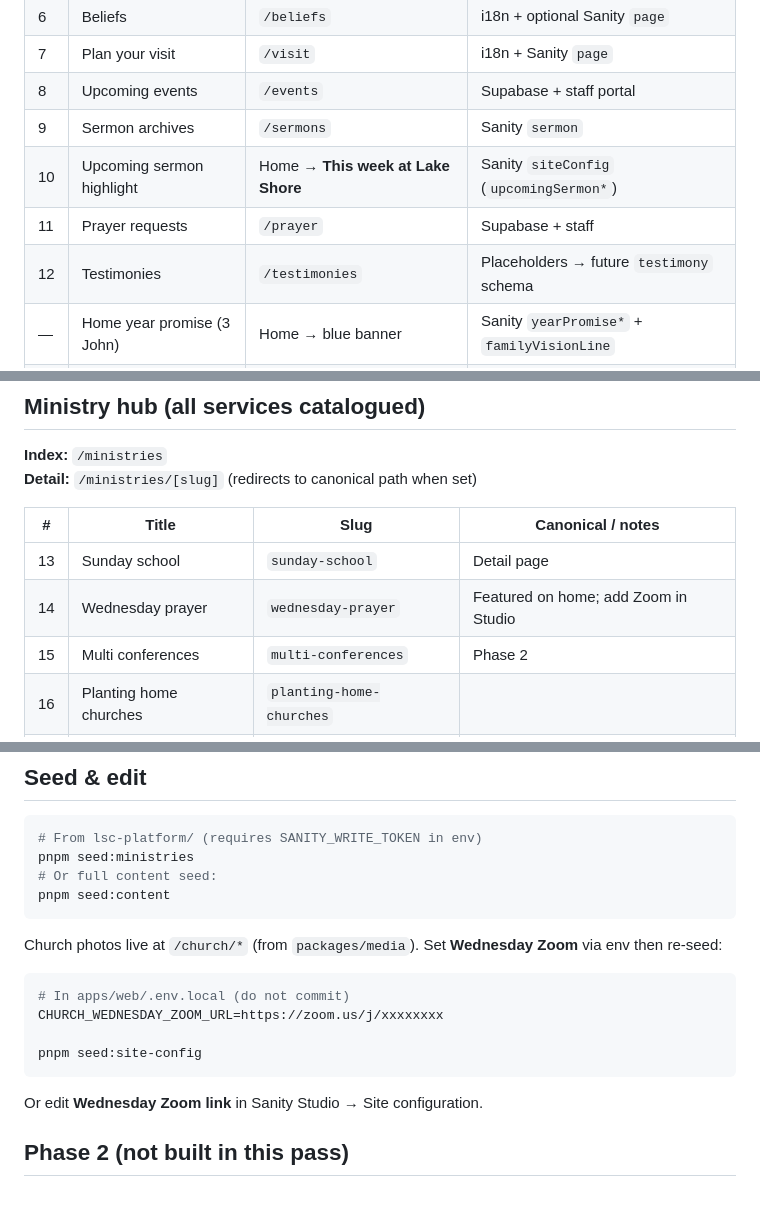
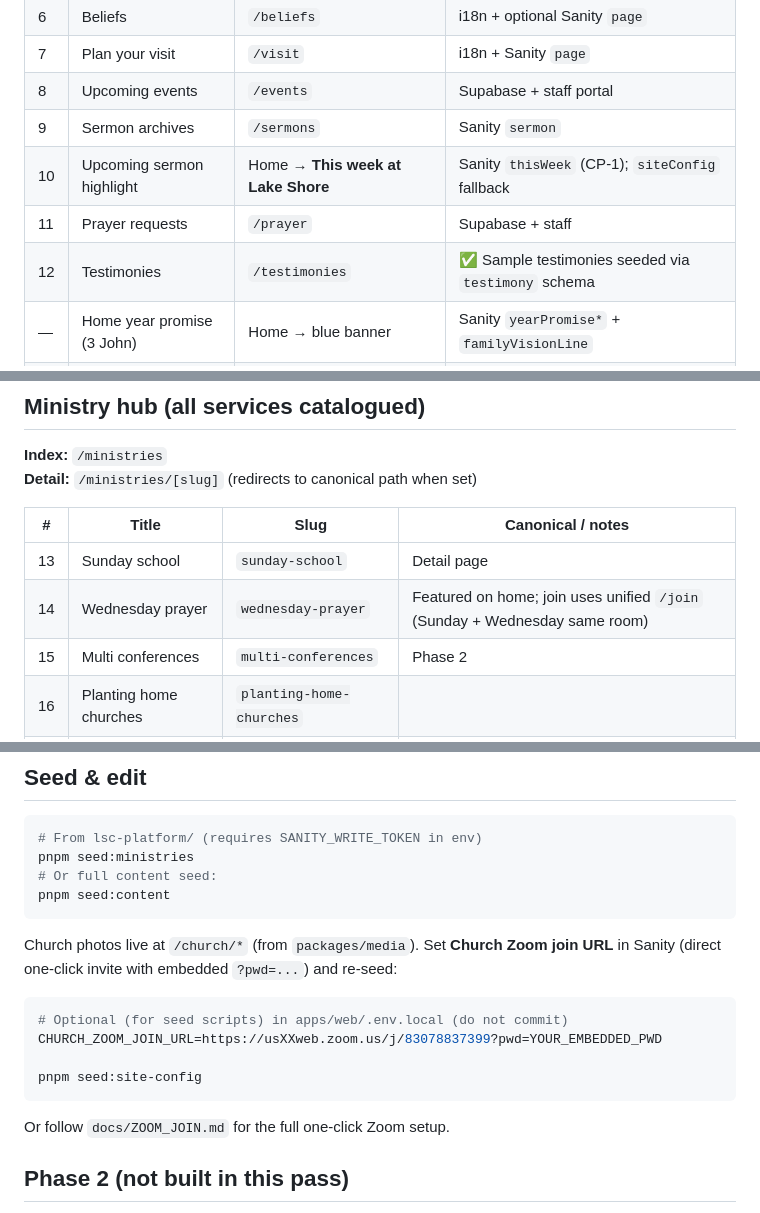
Before and after one commit to lake-shore-church/lsc-platform, a Markdown page: docs/PAGES_AND_MINISTRIES_MAP.md, 3 parts joined by grey strips. Rendered like a GitHub page.

Commit message:
docs: sync pages map and pastor priorities for CP-1 and Zoom
Update testimonies status, unified /join workflow, and thisWeek as
the homepage weekly source (with siteConfig fallback).

Co-authored-by: Cursor <cursoragent@cursor.com>

````diff
--- a/docs/PAGES_AND_MINISTRIES_MAP.md
+++ b/docs/PAGES_AND_MINISTRIES_MAP.md
@@ -15,9 +15,9 @@ Pastor's 46-item vision mapped to **one route each** — no duplicate URLs. Cont
 | 7 | Plan your visit | `/visit` | i18n + Sanity `page` |
 | 8 | Upcoming events | `/events` | Supabase + staff portal |
 | 9 | Sermon archives | `/sermons` | Sanity `sermon` |
-| 10 | Upcoming sermon highlight | Home → **This week at Lake Shore** | Sanity `siteConfig` (`upcomingSermon*`) |
+| 10 | Upcoming sermon highlight | Home → **This week at Lake Shore** | Sanity `thisWeek` (CP-1); `siteConfig` fallback |
 | 11 | Prayer requests | `/prayer` | Supabase + staff |
-| 12 | Testimonies | `/testimonies` | Placeholders → future `testimony` schema |
+| 12 | Testimonies | `/testimonies` | ✅ Sample testimonies seeded via `testimony` schema |
 | — | Home year promise (3 John) | Home → blue banner | Sanity `yearPromise*` + `familyVisionLine` |
 | — | Dedication / new believers | `/dedication` | i18n |
 
@@ -29,7 +29,7 @@ Pastor's 46-item vision mapped to **one route each** — no duplicate URLs. Cont
 | # | Title | Slug | Canonical / notes |
 |---|--------|------|-------------------|
 | 13 | Sunday school | `sunday-school` | Detail page |
-| 14 | Wednesday prayer | `wednesday-prayer` | Featured on home; add Zoom in Studio |
+| 14 | Wednesday prayer | `wednesday-prayer` | Featured on home; join uses unified `/join` (Sunday + Wednesday same room) |
 | 15 | Multi conferences | `multi-conferences` | Phase 2 |
 | 16 | Planting home churches | `planting-home-churches` | |
 | 17 | Multilingual resources | `multilingual-resources` | → `/resources` |
@@ -81,16 +81,16 @@ pnpm seed:ministries
 pnpm seed:content
 ```
 
-Church photos live at `/church/*` (from `packages/media`). Set **Wednesday Zoom** via env then re-seed:
+Church photos live at `/church/*` (from `packages/media`). Set **Church Zoom join URL** in Sanity (direct one-click invite with embedded `?pwd=...`) and re-seed:
 
 ```bash
-# In apps/web/.env.local (do not commit)
-CHURCH_WEDNESDAY_ZOOM_URL=https://zoom.us/j/xxxxxxxx
+# Optional (for seed scripts) in apps/web/.env.local (do not commit)
+CHURCH_ZOOM_JOIN_URL=https://usXXweb.zoom.us/j/83078837399?pwd=YOUR_EMBEDDED_PWD
 
 pnpm seed:site-config
 ```
 
-Or edit **Wednesday Zoom link** in Sanity Studio → Site configuration.
+Or follow `docs/ZOOM_JOIN.md` for the full one-click Zoom setup.
 
 ## Phase 2 (not built in this pass)
 
````
Also changed, not shown: docs/PASTOR_PRIORITIES.md (+1 -1 lines).
